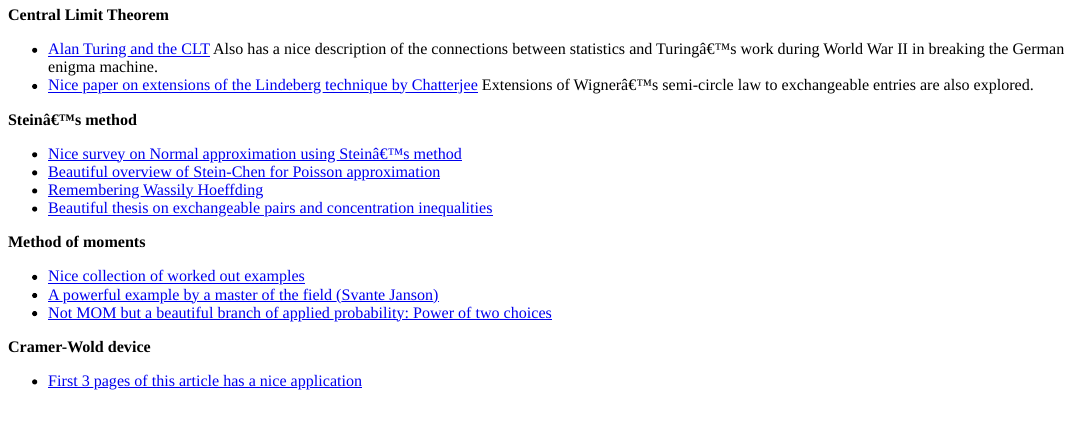
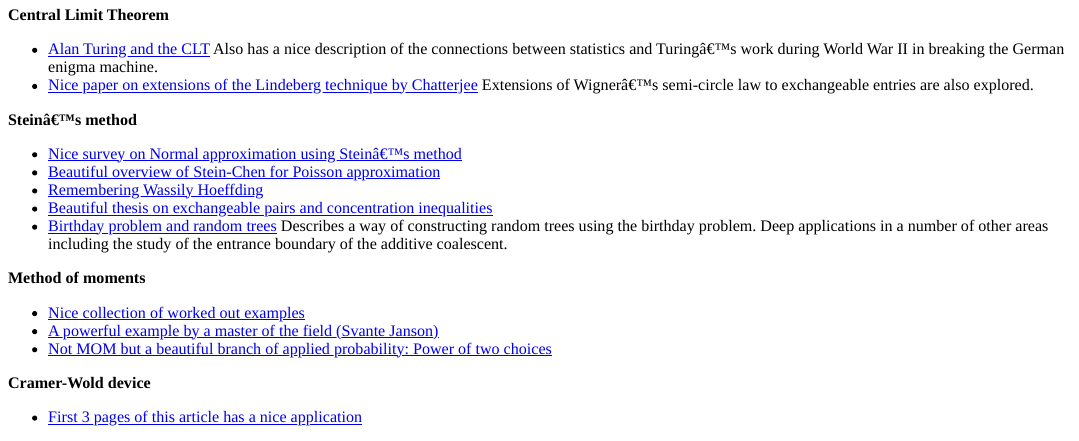
Before and after one commit to shankar-bhamidi/831_course_site, an R Markdown document (content/post/course_schedule.Rmd): the page in a window 1100 px wide, from 1100 px down. The pictures show the output file content/post/course_schedule.html that the author committed with the source, opened offline.

Commit message:
birthday trees

```diff
--- a/content/post/course_schedule.Rmd
+++ b/content/post/course_schedule.Rmd
@@ -74,6 +74,7 @@ Lots of valuable advice for graduate students.
 - [Beautiful overview of Stein-Chen for Poisson approximation](http://www.jstor.org/stable/2245366?seq=1#page_scan_tab_contents)
 - [Remembering Wassily Hoeffding](https://projecteuclid.org/euclid.ss/1242049393)
 - [Beautiful thesis on exchangeable pairs and concentration inequalities](https://arxiv.org/abs/math/0507526)
+- [Birthday problem and random trees](https://projecteuclid.org/download/pdf_1/euclid.ejp/1457376437) Describes a way of constructing random trees using the birthday problem. Deep applications in a number of other areas including the study of the entrance boundary of the additive coalescent.
 
 <a name="mom">
  **Method of moments**
```
Also changed, not shown: content/post/course_schedule.html, 18 other files.
